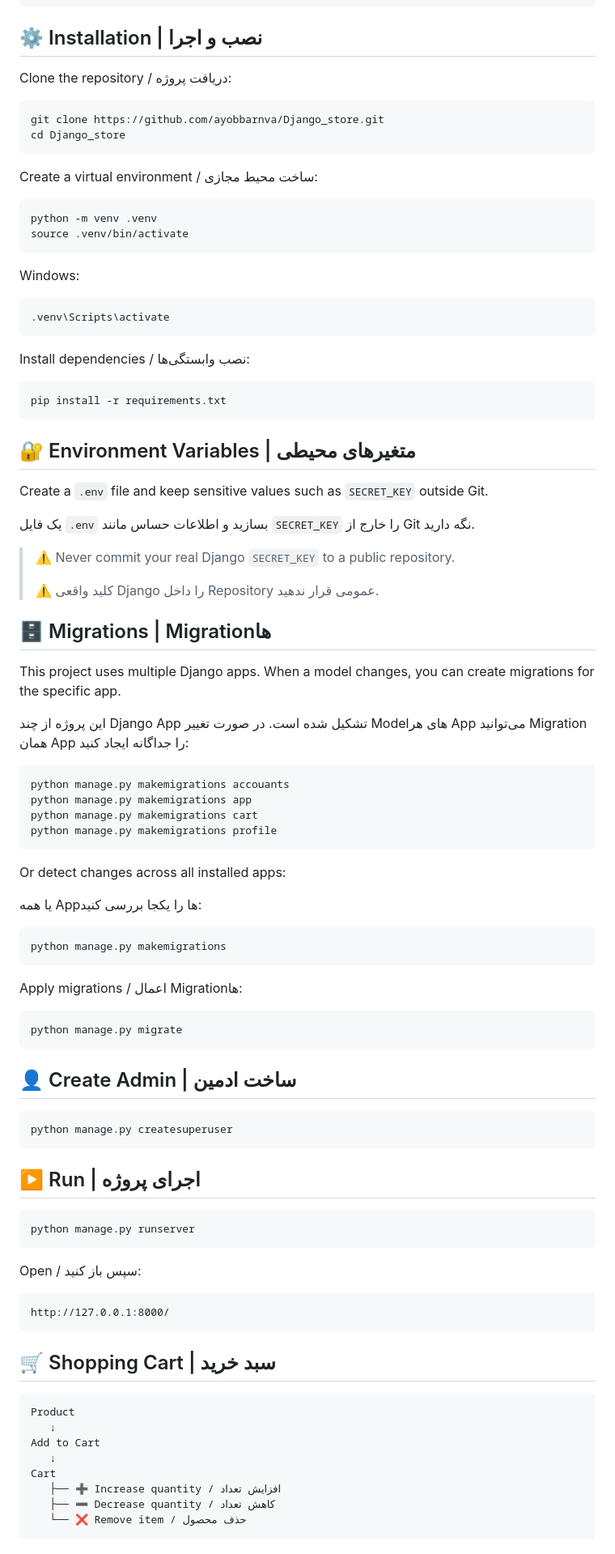
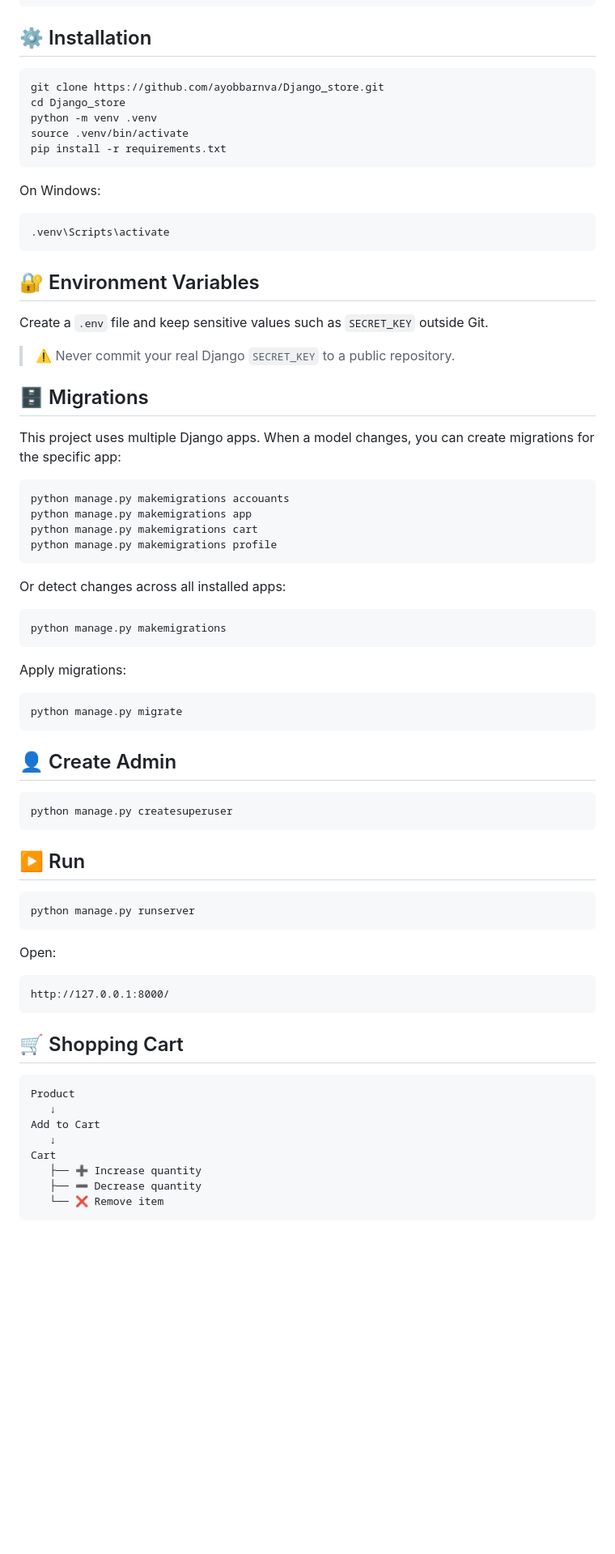
Before and after one commit to ayobbarnva/Django_store, a Markdown page: README.md, the part around one of its changes. Shown at 81% size. GitHub-like rendering; blank space fills up the shorter version.

````diff
--- a/README.md
+++ b/README.md
@@ -69,49 +63,31 @@ Django_store/
 └── README.md
 ```
 
-## ⚙️ Installation | نصب و اجرا
-
-Clone the repository / دریافت پروژه:
+## ⚙️ Installation
 
 ```bash
 git clone https://github.com/ayobbarnva/Django_store.git
 cd Django_store
+python -m venv .venv
+source .venv/bin/activate
+pip install -r requirements.txt
 ```
 
-Create a virtual environment / ساخت محیط مجازی:
-
-```bash
-python -m venv .venv
-source .venv/bin/activate
-```
-
-Windows:
+On Windows:
 
 ```powershell
 .venv\Scripts\activate
 ```
 
-Install dependencies / نصب وابستگی‌ها:
-
-```bash
-pip install -r requirements.txt
-```
-
-## 🔐 Environment Variables | متغیرهای محیطی
+## 🔐 Environment Variables
 
 Create a `.env` file and keep sensitive values such as `SECRET_KEY` outside Git.
 
-یک فایل `.env` بسازید و اطلاعات حساس مانند `SECRET_KEY` را خارج از Git نگه دارید.
+> ⚠️ Never commit your real Django `SECRET_KEY` to a public repository.
 
-> ⚠️ Never commit your real Django `SECRET_KEY` to a public repository.
->
-> ⚠️ کلید واقعی Django را داخل Repository عمومی قرار ندهید.
+## 🗄️ Migrations
 
-## 🗄️ Migrations | Migrationها
-
-This project uses multiple Django apps. When a model changes, you can create migrations for the specific app.
-
-این پروژه از چند Django App تشکیل شده است. در صورت تغییر Modelهای هر App می‌توانید Migration همان App را جداگانه ایجاد کنید:
+This project uses multiple Django apps. When a model changes, you can create migrations for the specific app:
 
 ```bash
 python manage.py makemigrations accouants
@@ -122,37 +98,35 @@ python manage.py makemigrations profile
 
 Or detect changes across all installed apps:
 
-یا همه Appها را یکجا بررسی کنید:
-
 ```bash
 python manage.py makemigrations
 ```
 
-Apply migrations / اعمال Migrationها:
+Apply migrations:
 
 ```bash
 python manage.py migrate
 ```
 
-## 👤 Create Admin | ساخت ادمین
+## 👤 Create Admin
 
 ```bash
 python manage.py createsuperuser
 ```
 
-## ▶️ Run | اجرای پروژه
+## ▶️ Run
 
 ```bash
 python manage.py runserver
 ```
 
-Open / سپس باز کنید:
+Open:
 
 ```text
 http://127.0.0.1:8000/
 ```
 
-## 🛒 Shopping Cart | سبد خرید
+## 🛒 Shopping Cart
 
 ```text
 Product
@@ -160,8 +134,8 @@ Product
 Add to Cart
    ↓
 Cart
-   ├── ➕ Increase quantity / افزایش تعداد
-   ├── ➖ Decrease quantity / کاهش تعداد
-   └── ❌ Remove item / حذف محصول
+   ├── ➕ Increase quantity
+   ├── ➖ Decrease quantity
+   └── ❌ Remove item
 ```
 
````
Also changed, not shown: other parts of README.md (+47 -57 lines).
